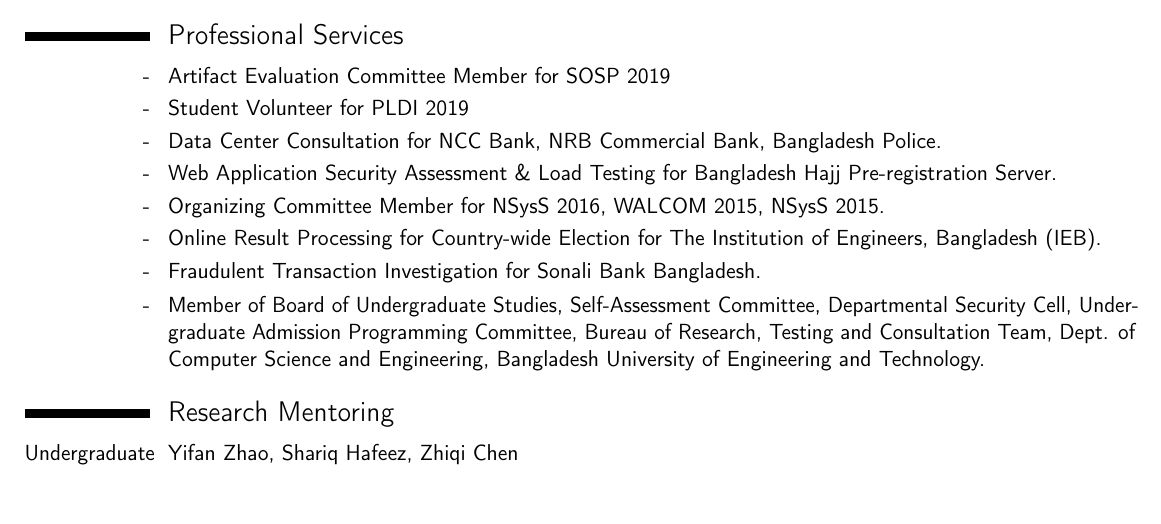
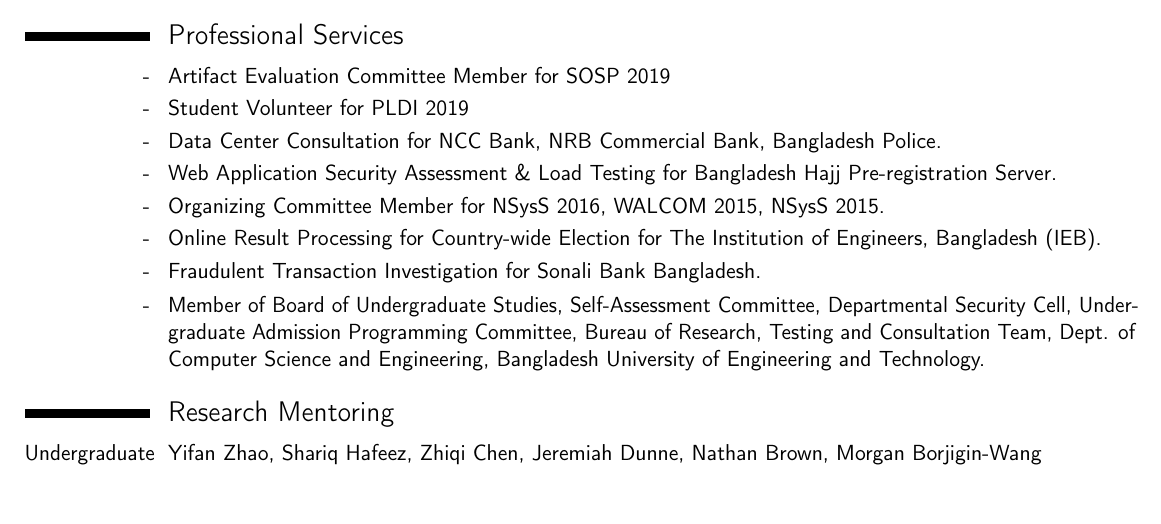
Before and after one commit to takhandipu/resume, a LaTeX CV (main.tex): part of page 3 of 4, cut so that both start at the same text. Compiled offline with pdfLaTeX.

Commit message:
Fixed some bugs and updated mentoring undergraduate student list

```diff
--- a/main.tex
+++ b/main.tex
@@ -165,7 +165,7 @@
 \cvitem{-}{Member of Board of Undergraduate Studies, Self-Assessment Committee, Departmental Security Cell, Under-graduate Admission Programming Committee, Bureau of Research, Testing and Consultation Team, Dept. of Computer Science and Engineering, Bangladesh University of Engineering and Technology.}
 
 \section{Research Mentoring}
-\cvitem{Undergraduate}{Yifan Zhao, Shariq Hafeez, Zhiqi Chen}
+\cvitem{Undergraduate}{Yifan Zhao, Shariq Hafeez, Zhiqi Chen, Jeremiah Dunne, Nathan Brown, Morgan Borjigin-Wang}
 
 \section{Technical Skills}
 \cvitem{Languages}{C, C++, Java, x86 Assembly, PL/SQL, Tcl, Python, HTML, CSS, JavaScript, PHP, Shell script, Prolog.}
```
Also changed, not shown: main.tex (2 more changed lines).
